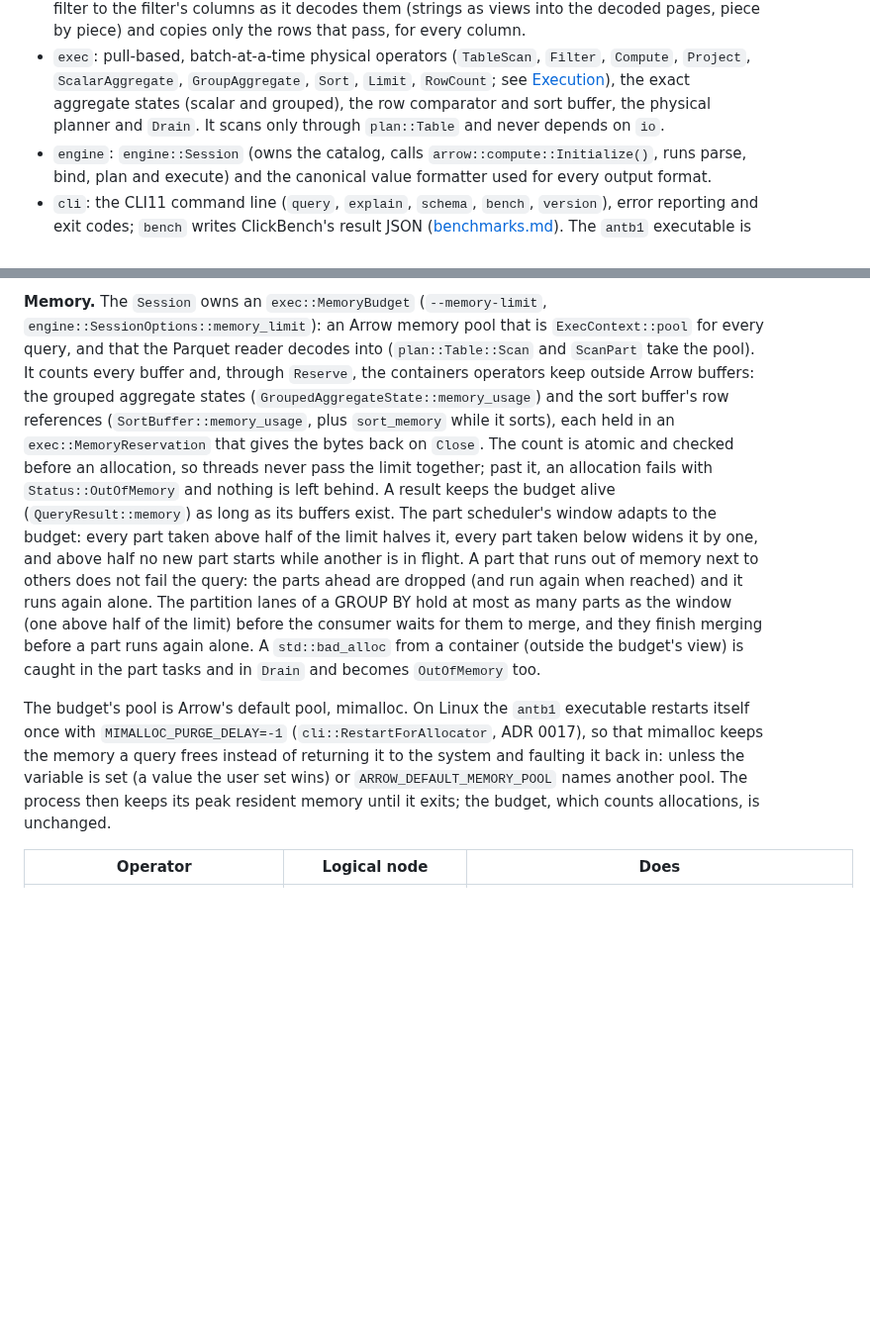
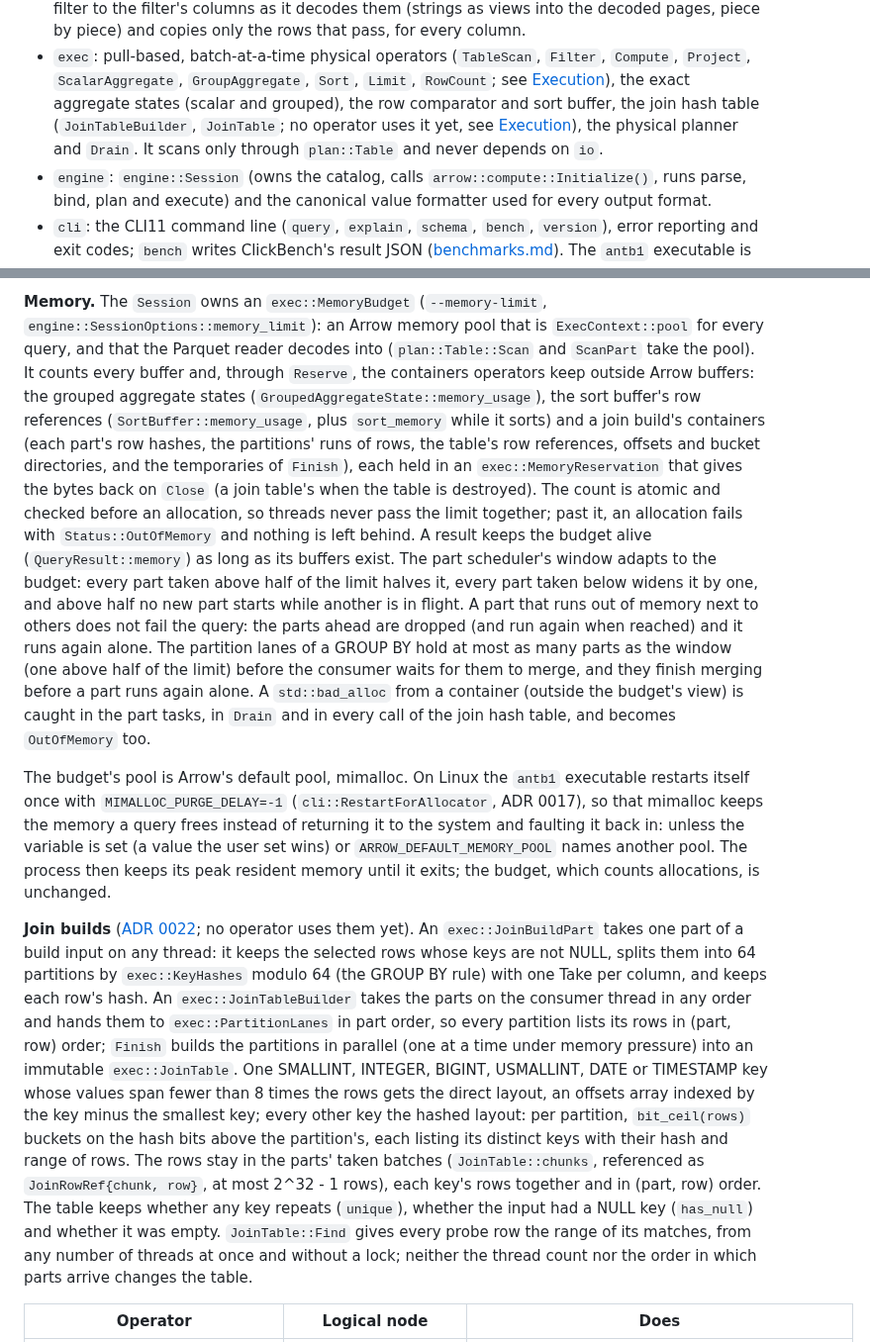
Before and after one commit to ydb-campus/antb1, a Markdown page: docs/architecture.md, 2 parts joined by grey strips. Shown at 99% size. Rendered like a GitHub page; blank space fills up the shorter version.

Commit message:
docs: the join hash table in the architecture page and adr 0022
The exec responsibilities, the memory a join build reserves, a short "Join
builds" paragraph, and an update line in ADR 0022 (its status stays Proposed):
distinct-key slots, (chunk, row) references and the 2^32 - 1 row limit.

```diff
--- a/docs/architecture.md
+++ b/docs/architecture.md
@@ -52,7 +52,8 @@ Responsibilities:
   piece by piece) and copies only the rows that pass, for every column.
 - `exec`: pull-based, batch-at-a-time physical operators (`TableScan`, `Filter`, `Compute`, `Project`, `ScalarAggregate`,
   `GroupAggregate`, `Sort`, `Limit`, `RowCount`; see [Execution](#execution)), the exact aggregate states (scalar
-  and grouped), the row comparator and sort buffer, the physical planner and `Drain`. It scans only through
+  and grouped), the row comparator and sort buffer, the join hash table (`JoinTableBuilder`, `JoinTable`; no
+  operator uses it yet, see [Execution](#execution)), the physical planner and `Drain`. It scans only through
   `plan::Table` and never depends on `io`.
 - `engine`: `engine::Session` (owns the catalog, calls `arrow::compute::Initialize()`, runs parse, bind, plan and
   execute) and the canonical value formatter used for every output format.
@@ -170,24 +171,41 @@ row's position in the part (`ScanPart` with `positions`), and the row ids are ma
 **Memory.** The `Session` owns an `exec::MemoryBudget` (`--memory-limit`, `engine::SessionOptions::memory_limit`):
 an Arrow memory pool that is `ExecContext::pool` for every query, and that the Parquet reader decodes into
 (`plan::Table::Scan` and `ScanPart` take the pool). It counts every buffer and, through `Reserve`, the containers
-operators keep outside Arrow buffers: the grouped aggregate states (`GroupedAggregateState::memory_usage`) and the
-sort buffer's row references (`SortBuffer::memory_usage`, plus `sort_memory` while it sorts), each held in an
-`exec::MemoryReservation` that gives the bytes back on `Close`. The count is atomic and checked before an
-allocation, so threads never pass the limit together; past it, an allocation fails with `Status::OutOfMemory` and
-nothing is left behind. A result keeps the budget alive (`QueryResult::memory`) as long as its buffers exist. The
+operators keep outside Arrow buffers: the grouped aggregate states (`GroupedAggregateState::memory_usage`), the
+sort buffer's row references (`SortBuffer::memory_usage`, plus `sort_memory` while it sorts) and a join build's
+containers (each part's row hashes, the partitions' runs of rows, the table's row references, offsets and bucket
+directories, and the temporaries of `Finish`), each held in an `exec::MemoryReservation` that gives the bytes back
+on `Close` (a join table's when the table is destroyed). The count is atomic and checked before an allocation, so
+threads never pass the limit together; past it, an allocation fails with `Status::OutOfMemory` and nothing is left
+behind. A result keeps the budget alive (`QueryResult::memory`) as long as its buffers exist. The
 part scheduler's window adapts to the budget: every part taken above half of the limit halves it, every part taken
 below widens it by one, and above half no new part starts while another is in flight. A part that runs out of memory
 next to others does not fail the query: the parts ahead are dropped (and run again when reached) and it runs again
 alone. The partition lanes of a GROUP BY hold at most as many parts as the window (one above half of the limit)
 before the consumer waits for them to merge, and they finish merging before a part runs again alone. A
-`std::bad_alloc` from a container (outside the budget's view) is caught in the part tasks and in `Drain` and becomes
-`OutOfMemory` too.
+`std::bad_alloc` from a container (outside the budget's view) is caught in the part tasks, in `Drain` and in every
+call of the join hash table, and becomes `OutOfMemory` too.
 
 The budget's pool is Arrow's default pool, mimalloc. On Linux the `antb1` executable restarts itself once with
 `MIMALLOC_PURGE_DELAY=-1` (`cli::RestartForAllocator`, ADR 0017), so that mimalloc keeps the memory a query frees
 instead of returning it to the system and faulting it back in: unless the variable is set (a value the user set
 wins) or `ARROW_DEFAULT_MEMORY_POOL` names another pool. The process then keeps its peak resident memory until it
 exits; the budget, which counts allocations, is unchanged.
+
+**Join builds** ([ADR 0022](adr/0022-joins-and-query-blocks.md); no operator uses them yet). An
+`exec::JoinBuildPart` takes one part of a build input on any thread: it keeps the selected rows whose keys are not
+NULL, splits them into 64 partitions by `exec::KeyHashes` modulo 64 (the GROUP BY rule) with one Take per column,
+and keeps each row's hash. An `exec::JoinTableBuilder` takes the parts on the consumer thread in any order and hands
+them to `exec::PartitionLanes` in part order, so every partition lists its rows in (part, row) order; `Finish`
+builds the partitions in parallel (one at a time under memory pressure) into an immutable `exec::JoinTable`. One
+SMALLINT, INTEGER, BIGINT, USMALLINT, DATE or TIMESTAMP key whose values span fewer than 8 times the rows gets the
+direct layout, an offsets array indexed by the key minus the smallest key; every other key the hashed layout: per
+partition, `bit_ceil(rows)` buckets on the hash bits above the partition's, each listing its distinct keys with
+their hash and range of rows. The rows stay in the parts' taken batches (`JoinTable::chunks`, referenced as
+`JoinRowRef{chunk, row}`, at most 2^32 - 1 rows), each key's rows together and in (part, row) order. The table
+keeps whether any key repeats (`unique`), whether the input had a NULL key (`has_null`) and whether it was empty.
+`JoinTable::Find` gives every probe row the range of its matches, from any number of threads at once and without a
+lock; neither the thread count nor the order in which parts arrive changes the table.
 
 | Operator | Logical node | Does |
 | --- | --- | --- |
```
Also changed, not shown: docs/adr/0022-joins-and-query-blocks.md (+4 -0 lines).
